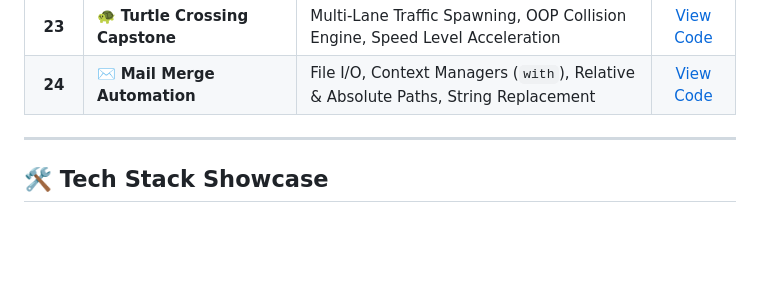
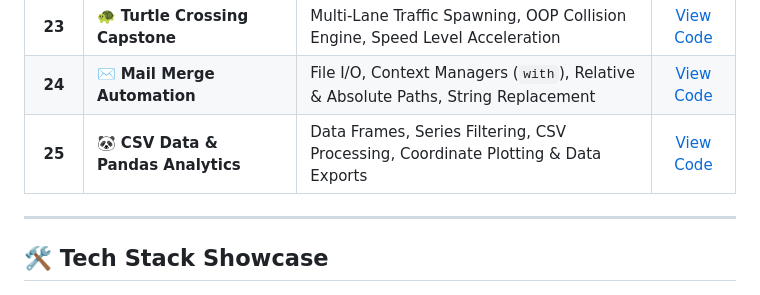
Before and after one commit to Tirth3929v/beginner-to-advanced-python, a Markdown page: README.md, the part around the change. Rendered like a GitHub page; blank space fills up the shorter version.

Commit message:
docs(readme): update Day 25 progress tracker in README
Add Day 25 CSV Data & Pandas Analytics project to Phase 2 progress catalogue table.

```diff
--- a/README.md
+++ b/README.md
@@ -80,6 +80,8 @@ This repository serves as a live, practical record of my journey to master Pytho
 | **22** | 🏓 **The Famous Pong Arcade Game** | 2D Physics Motion Vectors, Paddle Class Inheritance, Wall/Paddle Bounces, Center Net | [View Code](./Day%2022/main.py) |
 | **23** | 🐢 **Turtle Crossing Capstone** | Multi-Lane Traffic Spawning, OOP Collision Engine, Speed Level Acceleration | [View Code](./Day%2023/main.py) |
 | **24** | ✉️ **Mail Merge Automation** | File I/O, Context Managers (`with`), Relative & Absolute Paths, String Replacement | [View Code](./Day%2024/main.py) |
+| **25** | 🐼 **CSV Data & Pandas Analytics** | Data Frames, Series Filtering, CSV Processing, Coordinate Plotting & Data Exports | [View Code](./Day%2025/main.py) |
+
 
 
 
```
